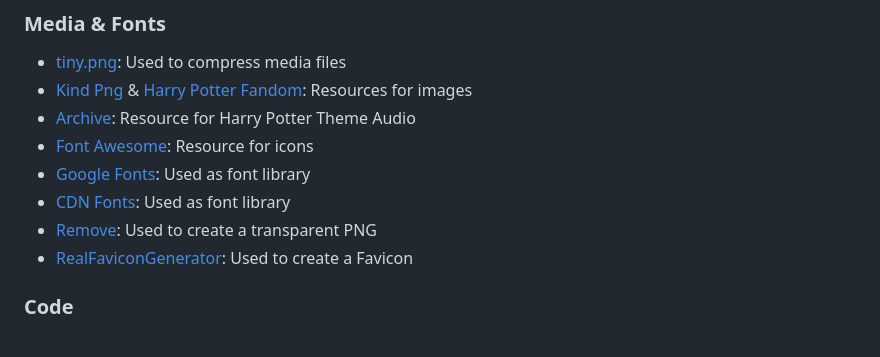
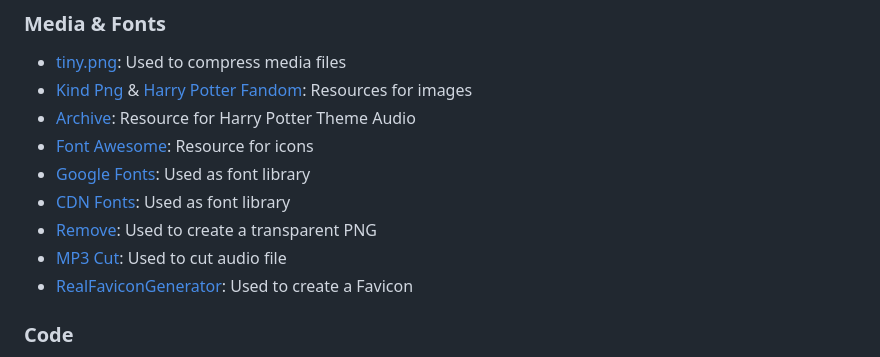
Before and after one commit to kerstin-w/harry-potter-quiz, a Markdown page: README.md, the part around the change. Rendered like a GitHub page.

Commit message:
Add cutting tool to media section

```diff
--- a/README.md
+++ b/README.md
@@ -242,6 +242,7 @@ This project was deployed from its Github repository to Github Pages:
 - [Google Fonts](https://fonts.google.com): Used as font library
 - [CDN Fonts](https://www.cdnfonts.com/): Used as font library
 - [Remove](https://www.remove.bg/de): Used to create a transparent PNG
+- [MP3 Cut](https://mp3cut.net/de/): Used to cut audio file
 - [RealFaviconGenerator](https://realfavicongenerator.net/): Used to create a Favicon
 
 ### Code
```
